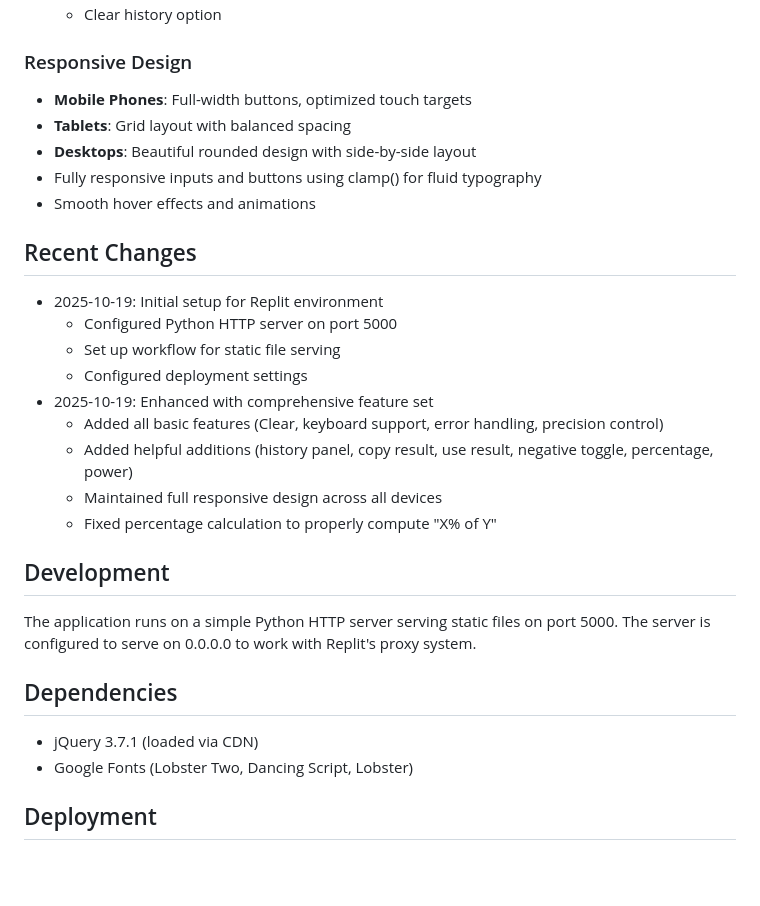
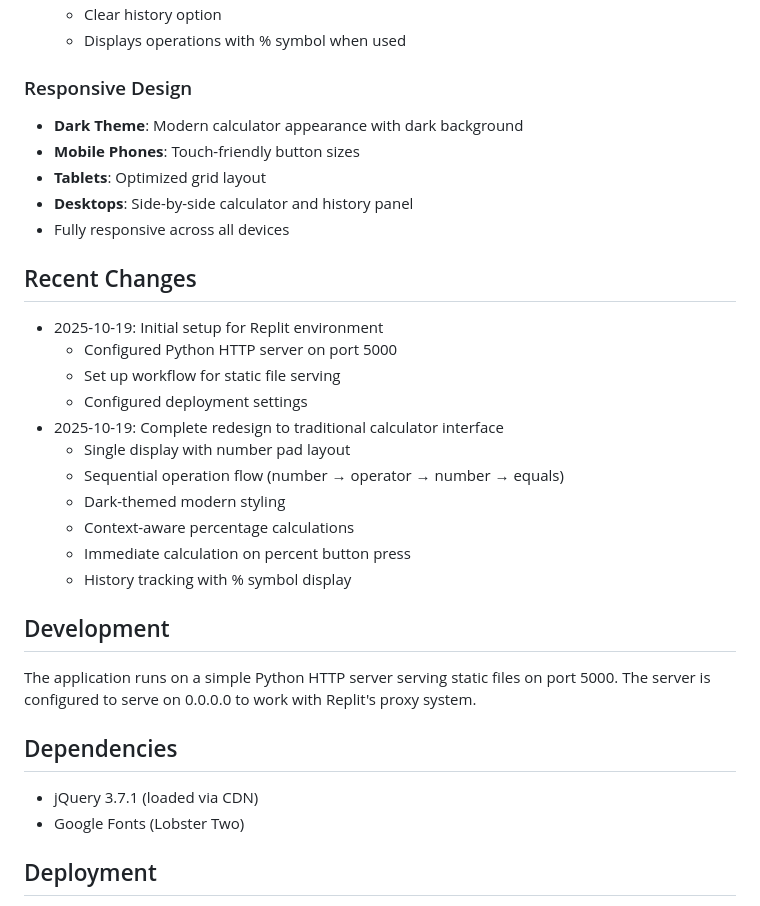
Before and after one commit to anup2065/Calculator, a Markdown page: replit.md, the part around one of its changes. Rendered like a GitHub page; blank space fills up the shorter version.

```diff
--- a/replit.md
+++ b/replit.md
@@ -54,29 +72,32 @@ An interactive, feature-rich calculator web application built with HTML, CSS, an
   - Clear history option
+  - Displays operations with % symbol when used
 
 ### Responsive Design
-- **Mobile Phones**: Full-width buttons, optimized touch targets
-- **Tablets**: Grid layout with balanced spacing
-- **Desktops**: Beautiful rounded design with side-by-side layout
-- Fully responsive inputs and buttons using clamp() for fluid typography
-- Smooth hover effects and animations
+- **Dark Theme**: Modern calculator appearance with dark background
+- **Mobile Phones**: Touch-friendly button sizes
+- **Tablets**: Optimized grid layout
+- **Desktops**: Side-by-side calculator and history panel
+- Fully responsive across all devices
 
 ## Recent Changes
 - 2025-10-19: Initial setup for Replit environment
   - Configured Python HTTP server on port 5000
   - Set up workflow for static file serving
   - Configured deployment settings
-- 2025-10-19: Enhanced with comprehensive feature set
-  - Added all basic features (Clear, keyboard support, error handling, precision control)
-  - Added helpful additions (history panel, copy result, use result, negative toggle, percentage, power)
-  - Maintained full responsive design across all devices
-  - Fixed percentage calculation to properly compute "X% of Y"
+- 2025-10-19: Complete redesign to traditional calculator interface
+  - Single display with number pad layout
+  - Sequential operation flow (number → operator → number → equals)
+  - Dark-themed modern styling
+  - Context-aware percentage calculations
+  - Immediate calculation on percent button press
+  - History tracking with % symbol display
 
 ## Development
 The application runs on a simple Python HTTP server serving static files on port 5000. The server is configured to serve on 0.0.0.0 to work with Replit's proxy system.
 
 ## Dependencies
 - jQuery 3.7.1 (loaded via CDN)
-- Google Fonts (Lobster Two, Dancing Script, Lobster)
+- Google Fonts (Lobster Two)
 
 ## Deployment
 Ready for deployment using Replit's autoscale deployment target, which is perfect for this static web application.
```
Also changed, not shown: other parts of replit.md (+43 -25 lines).
